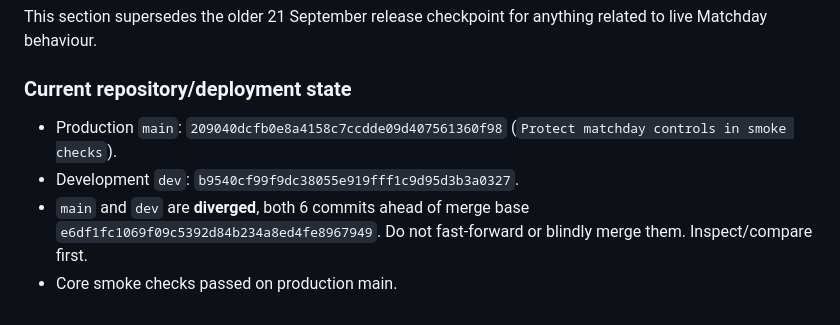
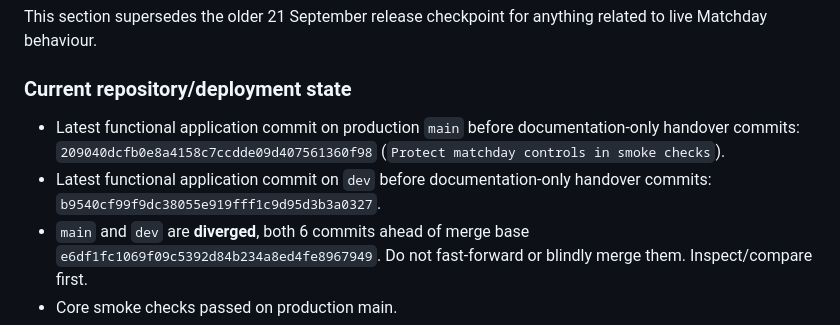
Before and after one commit to PerranporthAFCMens/Football-PA-Core-Web, a Markdown page: HANDOVER.md, the part around the change. Rendered like a GitHub page.

Commit message:
Clarify functional Matchday release refs

```diff
--- a/HANDOVER.md
+++ b/HANDOVER.md
@@ -628,8 +628,8 @@ This section supersedes the older 21 September release checkpoint for anything r
 
 ### Current repository/deployment state
 
-- Production `main`: `209040dcfb0e8a4158c7ccdde09d407561360f98` (`Protect matchday controls in smoke checks`).
-- Development `dev`: `b9540cf99f9dc38055e919fff1c9d95d3b3a0327`.
+- Latest functional application commit on production `main` before documentation-only handover commits: `209040dcfb0e8a4158c7ccdde09d407561360f98` (`Protect matchday controls in smoke checks`).
+- Latest functional application commit on `dev` before documentation-only handover commits: `b9540cf99f9dc38055e919fff1c9d95d3b3a0327`.
 - `main` and `dev` are **diverged**, both 6 commits ahead of merge base `e6df1fc1069f09c5392d84b234a8ed4fe8967949`. Do not fast-forward or blindly merge them. Inspect/compare first.
 - Core smoke checks passed on production main.
 - Vercel status for production main is successful.
```
